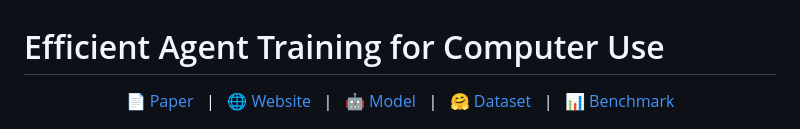
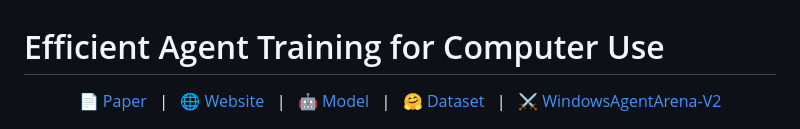
Before and after one commit to GAIR-NLP/PC-Agent-E, a Markdown page: README.md, the part around the change. GitHub-like rendering.

```diff
--- a/README.md
+++ b/README.md
@@ -5,7 +5,7 @@
   🌐 <a href="https://gair-nlp.github.io/PC-Agent-E" target="_blank">Website</a> &nbsp; | &nbsp;
   🤖 <a href="https://huggingface.co/henryhe0123/PC-Agent-E" target="_blank">Model</a> &nbsp; | &nbsp;
   🤗 <a href="https://huggingface.co/datasets/henryhe0123/PC-Agent-E" target="_blank">Dataset</a> &nbsp; | &nbsp;
-  📊 <a href="https://github.com/GAIR-NLP/WindowsAgentArena-V2" target="_blank">Benchmark</a>
+  ⚔️ <a href="https://github.com/GAIR-NLP/WindowsAgentArena-V2" target="_blank">WindowsAgentArena-V2</a>
 </p>
 
 <p align="center">
```
